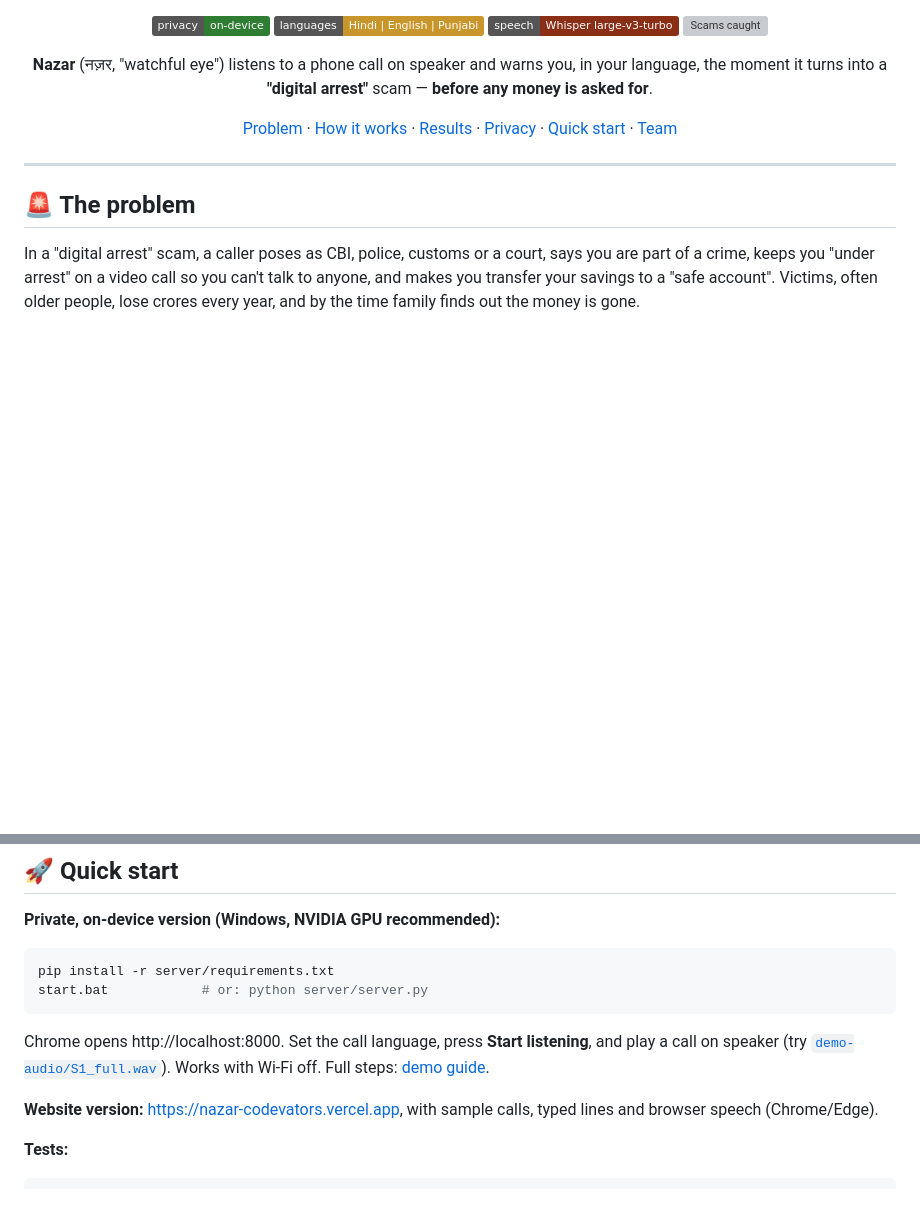
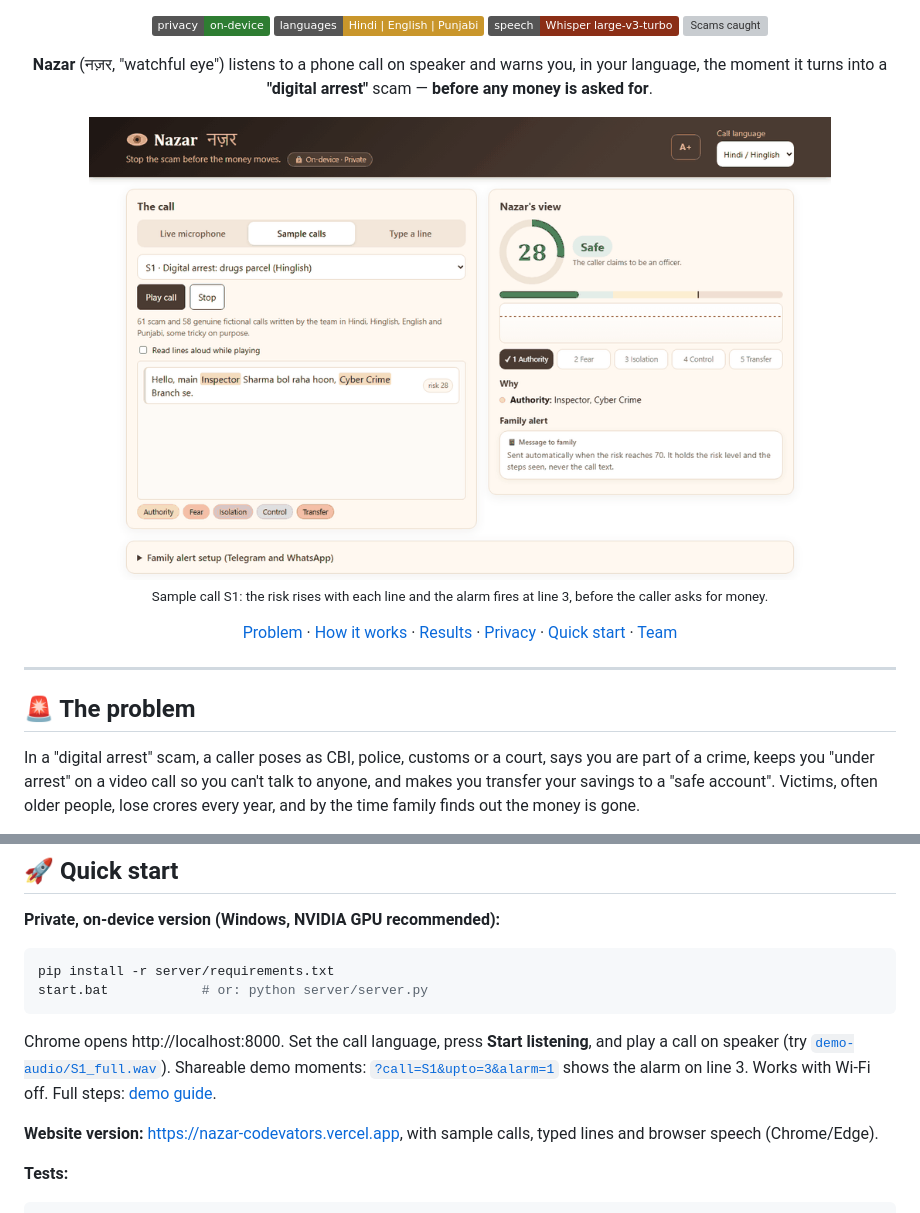
Before and after one commit to Kunal039/Nazar, a Markdown page: README.md, 2 parts joined by grey strips. GitHub-like rendering; badges without logos; blank space fills up the shorter version; grey boxes are pictures that could not be loaded.

Commit message:
README: demo GIF near the top and a shareable link to the alarm moment

````diff
--- a/README.md
+++ b/README.md
@@ -17,6 +17,11 @@
 <p align="center">
   <b>Nazar</b> (नज़र, "watchful eye") listens to a phone call on speaker and warns you, in your language,
   the moment it turns into a <b>"digital arrest"</b> scam — <b>before any money is asked for</b>.
+</p>
+
+<p align="center">
+  <img src="docs/demo.gif" alt="Demo: a digital-arrest scam call builds up line by line; Nazar raises the alarm at line 3, before money is asked for" width="85%">
+  <br><sub>Sample call S1: the risk rises with each line and the alarm fires at line 3, before the caller asks for money.</sub>
 </p>
 
 <p align="center">
@@ -120,7 +125,8 @@ start.bat            # or: python server/server.py
 ```
 
 Chrome opens http://localhost:8000. Set the call language, press **Start listening**, and play a call on speaker
-(try [`demo-audio/S1_full.wav`](demo-audio)). Works with Wi-Fi off. Full steps: [demo guide](docs/demo-guide.md).
+(try [`demo-audio/S1_full.wav`](demo-audio)).
+Shareable demo moments: [`?call=S1&upto=3&alarm=1`](https://nazar-codevators.vercel.app/?call=S1&upto=3&alarm=1) shows the alarm on line 3. Works with Wi-Fi off. Full steps: [demo guide](docs/demo-guide.md).
 
 **Website version:** https://nazar-codevators.vercel.app, with sample calls, typed lines and browser speech (Chrome/Edge).
 
````
